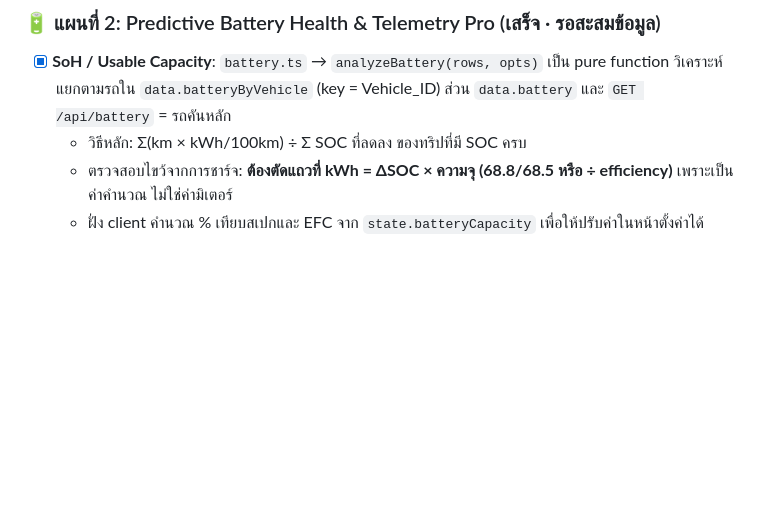
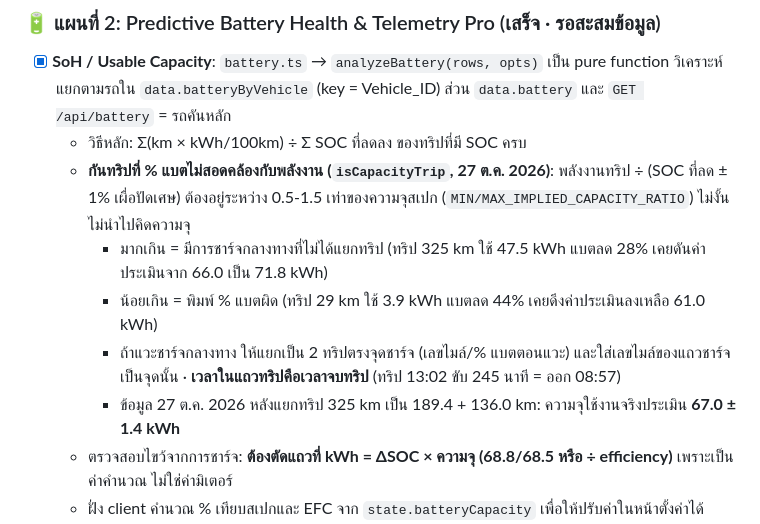
Before and after one commit to warakhonw-prog/Ev-log, a Markdown page: CONTEXT.md, the part around the change. Rendered like a GitHub page; blank space fills up the shorter version.

Commit message:
docs: document capacity outlier guard and mid-trip charge splitting
Co-Authored-By: Claude Opus 5.5 <noreply@anthropic.com>

```diff
--- a/CONTEXT.md
+++ b/CONTEXT.md
@@ -303,6 +303,11 @@ export interface PeriodSummary {
 ### 🔋 แผนที่ 2: Predictive Battery Health & Telemetry Pro (เสร็จ · รอสะสมข้อมูล)
 - [x] **SoH / Usable Capacity**: `battery.ts` → `analyzeBattery(rows, opts)` เป็น pure function วิเคราะห์แยกตามรถใน `data.batteryByVehicle` (key = Vehicle_ID) ส่วน `data.battery` และ `GET /api/battery` = รถคันหลัก
   - วิธีหลัก: Σ(km × kWh/100km) ÷ Σ SOC ที่ลดลง ของทริปที่มี SOC ครบ
+  - **กันทริปที่ % แบตไม่สอดคล้องกับพลังงาน (`isCapacityTrip`, 27 ต.ค. 2026)**: พลังงานทริป ÷ (SOC ที่ลด ± 1% เผื่อปัดเศษ) ต้องอยู่ระหว่าง 0.5-1.5 เท่าของความจุสเปก (`MIN/MAX_IMPLIED_CAPACITY_RATIO`) ไม่งั้นไม่นำไปคิดความจุ
+    - มากเกิน = มีการชาร์จกลางทางที่ไม่ได้แยกทริป (ทริป 325 km ใช้ 47.5 kWh แบตลด 28% เคยดันค่าประเมินจาก 66.0 เป็น 71.8 kWh)
+    - น้อยเกิน = พิมพ์ % แบตผิด (ทริป 29 km ใช้ 3.9 kWh แบตลด 44% เคยดึงค่าประเมินลงเหลือ 61.0 kWh)
+    - ถ้าแวะชาร์จกลางทาง ให้แยกเป็น 2 ทริปตรงจุดชาร์จ (เลขไมล์/% แบตตอนแวะ) และใส่เลขไมล์ของแถวชาร์จเป็นจุดนั้น · **เวลาในแถวทริปคือเวลาจบทริป** (ทริป 13:02 ขับ 245 นาที = ออก 08:57)
+    - ข้อมูล 27 ต.ค. 2026 หลังแยกทริป 325 km เป็น 189.4 + 136.0 km: ความจุใช้งานจริงประเมิน **67.0 ± 1.4 kWh**
   - ตรวจสอบไขว้จากการชาร์จ: **ต้องตัดแถวที่ kWh = ΔSOC × ความจุ (68.8/68.5 หรือ ÷ efficiency)** เพราะเป็นค่าคำนวณ ไม่ใช่ค่ามิเตอร์
   - ฝั่ง client คำนวณ % เทียบสเปกและ EFC จาก `state.batteryCapacity` เพื่อให้ปรับค่าในหน้าตั้งค่าได้
 - [x] **Degradation Curve**: แยกเป็นช่วงละ ~60% SOC ความชันจะคำนวณเมื่อมี ≥ 4 ช่วงและครอบคลุม ≥ 3,000 km
```
Also changed, not shown: ROADMAP.md (+3 -1 lines).
